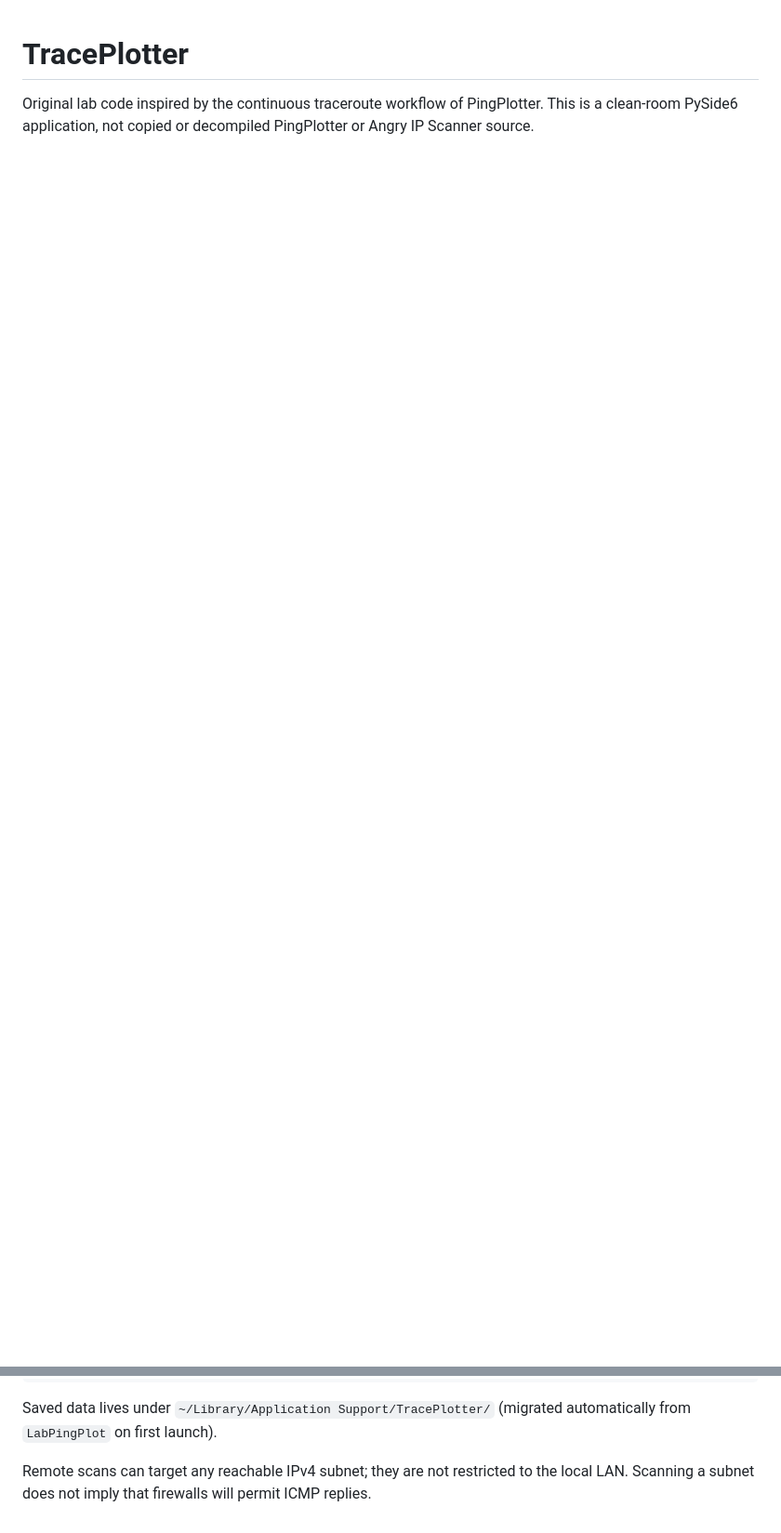
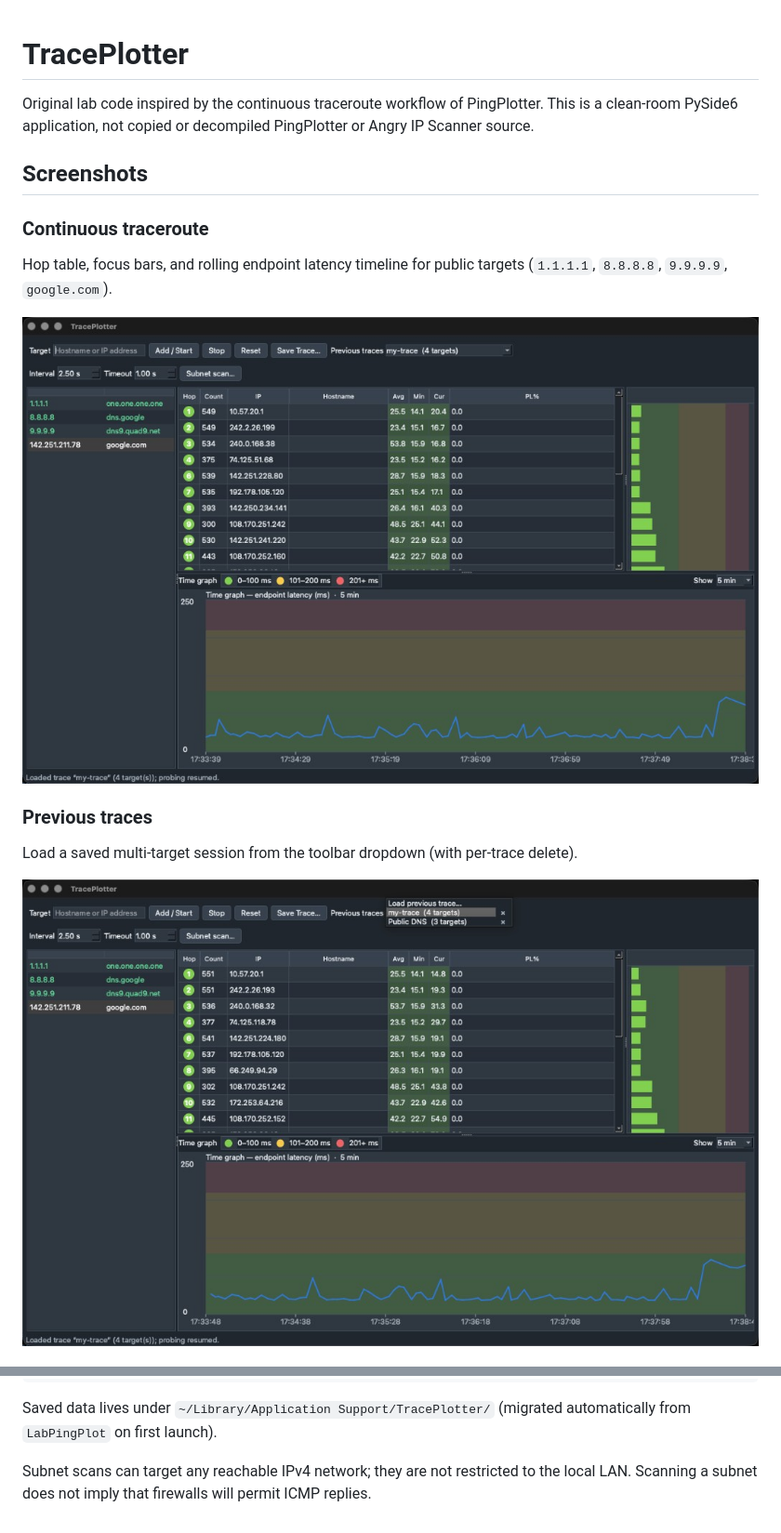
Before and after one commit to thrtnastrx/traceplotter, a Markdown page: README.md, 2 parts joined by grey strips. Shown at 93% size. GitHub-like rendering; pictures changed too: docs/screenshots/01-main-window.jpg (added), docs/screenshots/02-previous-traces.jpg (added); blank space fills up the shorter version.

Commit message:
Add feature screenshots to the README.
Co-authored-by: Cursor <cursoragent@cursor.com>

```diff
--- a/README.md
+++ b/README.md
@@ -4,3 +4,18 @@ Original lab code inspired by the continuous traceroute workflow of PingPlotter.
 a clean-room PySide6 application, not copied or decompiled PingPlotter or Angry IP Scanner
 source.
 
+## Screenshots
+
+### Continuous traceroute
+
+Hop table, focus bars, and rolling endpoint latency timeline for public targets
+(`1.1.1.1`, `8.8.8.8`, `9.9.9.9`, `google.com`).
+
+![TracePlotter main window](docs/screenshots/01-main-window.jpg)
+
+### Previous traces
+
+Load a saved multi-target session from the toolbar dropdown (with per-trace delete).
+
+![Previous traces dropdown](docs/screenshots/02-previous-traces.jpg)
+
@@ -37,5 +73,5 @@ Tests:
 Saved data lives under `~/Library/Application Support/TracePlotter/` (migrated
 automatically from `LabPingPlot` on first launch).
 
-Remote scans can target any reachable IPv4 subnet; they are not restricted to the local
+Subnet scans can target any reachable IPv4 network; they are not restricted to the local
 LAN. Scanning a subnet does not imply that firewalls will permit ICMP replies.
```
Also changed, not shown: other parts of README.md (+24 -3 lines), docs/screenshots/03-save-trace.jpg (added), docs/screenshots/04-subnet-scan-overlay.jpg (added), docs/screenshots/05-subnet-scan-results.png (added), docs/screenshots/07-multi-target-timeline.jpg (added).
